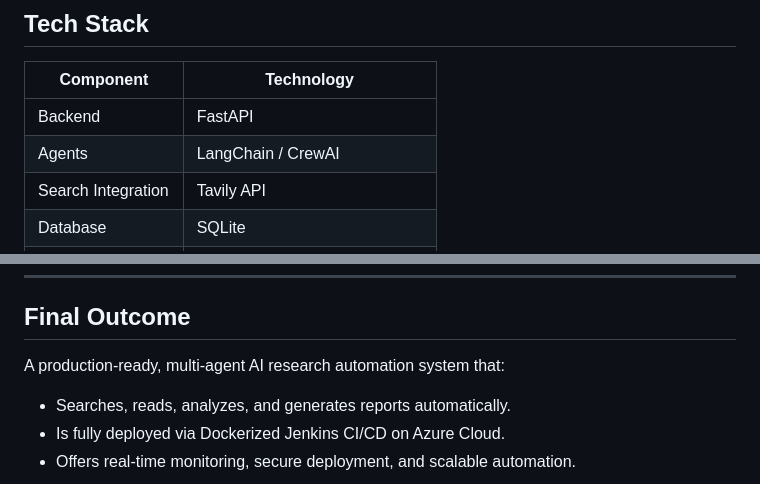
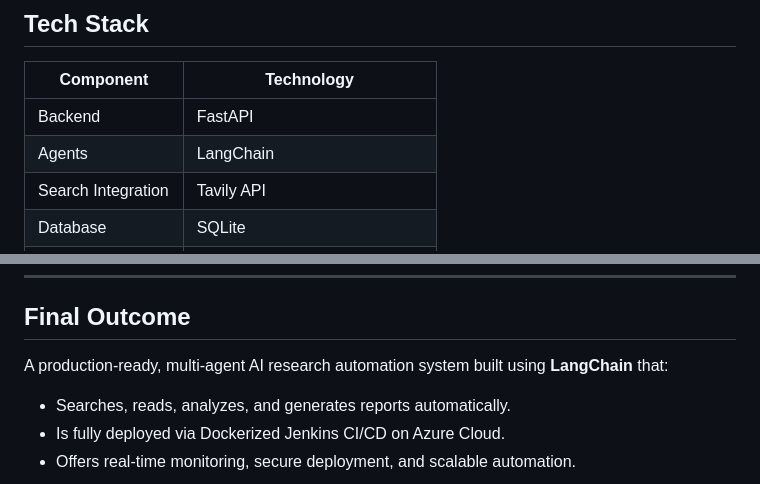
Before and after one commit to Bhavadharini-G/AUTOMATED_RESEARCH_REPORT_GENERATION, a Markdown page: README.md, 2 parts joined by grey strips. Rendered like a GitHub page.

```diff
--- a/README.md
+++ b/README.md
@@ -9,7 +9,7 @@ This project automates AI-driven research report generation using a multi-agent
 | Component | Technology |
 |------------|-------------|
 | Backend | FastAPI |
-| Agents | LangChain / CrewAI |
+| Agents | LangChain |
 | Search Integration | Tavily API |
 | Database | SQLite |
 | Containerization | Docker |
@@ -201,7 +201,7 @@ research_and_analyst/
 ---
 
 ## Final Outcome
-A production-ready, multi-agent AI research automation system that:
+A production-ready, multi-agent AI research automation system built using **LangChain** that:
 - Searches, reads, analyzes, and generates reports automatically.
 - Is fully deployed via Dockerized Jenkins CI/CD on Azure Cloud.
 - Offers real-time monitoring, secure deployment, and scalable automation.
```
